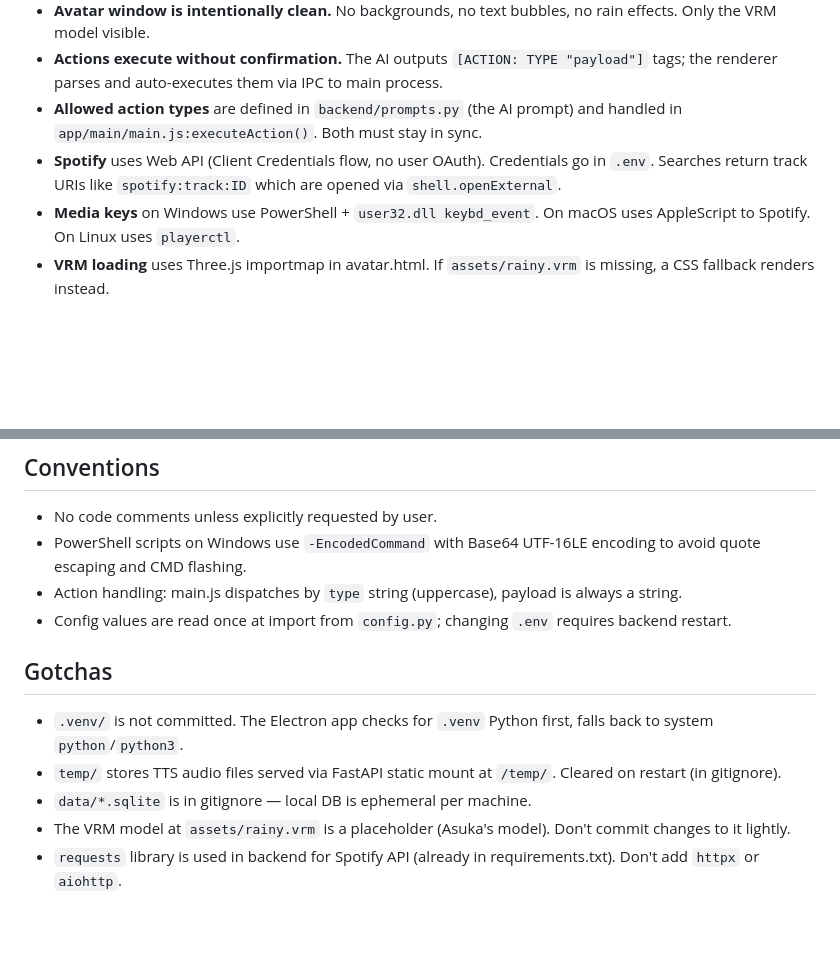
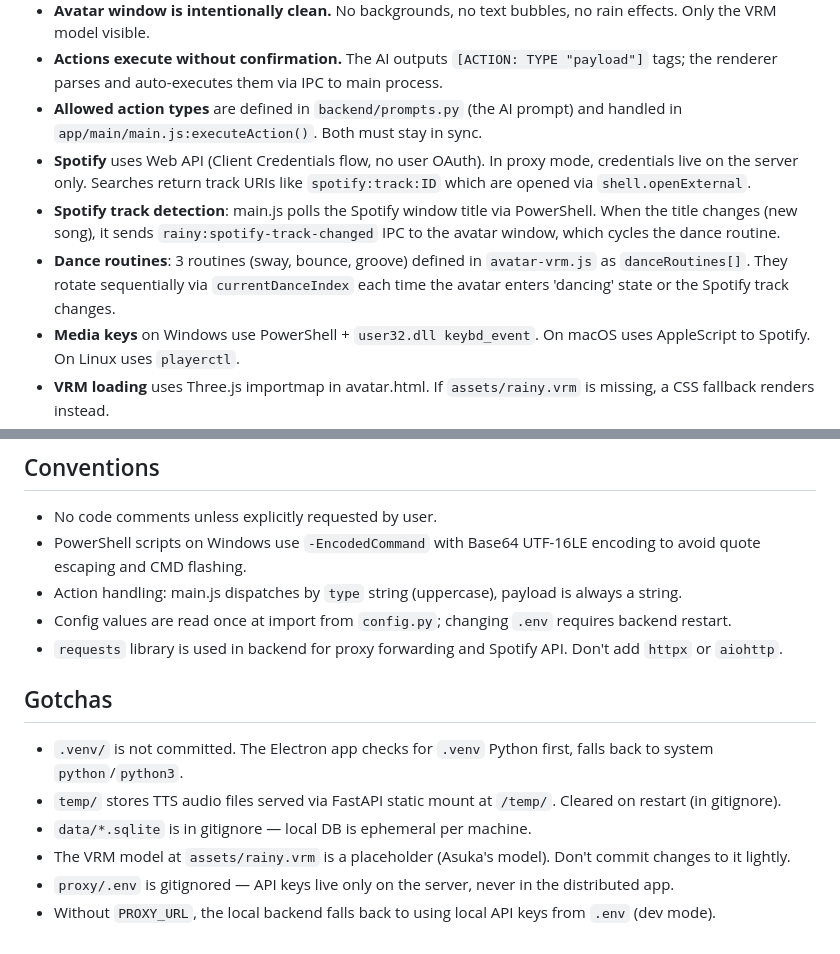
Before and after one commit to YojayDeHorta/rainy-lite, a Markdown page: AGENTS.md, 2 parts joined by grey strips. Drawn GitHub-style; blank space fills up the shorter version.

```diff
--- a/AGENTS.md
+++ b/AGENTS.md
@@ -59,7 +85,9 @@ assets/rainy.vrm       → VRM model file (currently a copy of Asuka's model)
 - **Avatar window is intentionally clean.** No backgrounds, no text bubbles, no rain effects. Only the VRM model visible.
 - **Actions execute without confirmation.** The AI outputs `[ACTION: TYPE "payload"]` tags; the renderer parses and auto-executes them via IPC to main process.
 - **Allowed action types** are defined in `backend/prompts.py` (the AI prompt) and handled in `app/main/main.js:executeAction()`. Both must stay in sync.
-- **Spotify** uses Web API (Client Credentials flow, no user OAuth). Credentials go in `.env`. Searches return track URIs like `spotify:track:ID` which are opened via `shell.openExternal`.
+- **Spotify** uses Web API (Client Credentials flow, no user OAuth). In proxy mode, credentials live on the server only. Searches return track URIs like `spotify:track:ID` which are opened via `shell.openExternal`.
+- **Spotify track detection**: main.js polls the Spotify window title via PowerShell. When the title changes (new song), it sends `rainy:spotify-track-changed` IPC to the avatar window, which cycles the dance routine.
+- **Dance routines**: 3 routines (sway, bounce, groove) defined in `avatar-vrm.js` as `danceRoutines[]`. They rotate sequentially via `currentDanceIndex` each time the avatar enters 'dancing' state or the Spotify track changes.
 - **Media keys** on Windows use PowerShell + `user32.dll keybd_event`. On macOS uses AppleScript to Spotify. On Linux uses `playerctl`.
 - **VRM loading** uses Three.js importmap in avatar.html. If `assets/rainy.vrm` is missing, a CSS fallback renders instead.
 - **Window dragging** is custom IPC-based (pointer events → `window:get-position`/`window:set-position`), not CSS `-webkit-app-region: drag`, because drag regions block pointer events needed for VRM interaction.
@@ -71,6 +99,7 @@ assets/rainy.vrm       → VRM model file (currently a copy of Asuka's model)
 - PowerShell scripts on Windows use `-EncodedCommand` with Base64 UTF-16LE encoding to avoid quote escaping and CMD flashing.
 - Action handling: main.js dispatches by `type` string (uppercase), payload is always a string.
 - Config values are read once at import from `config.py`; changing `.env` requires backend restart.
+- `requests` library is used in backend for proxy forwarding and Spotify API. Don't add `httpx` or `aiohttp`.
 
 ## Gotchas
 
@@ -78,4 +107,5 @@ assets/rainy.vrm       → VRM model file (currently a copy of Asuka's model)
 - `temp/` stores TTS audio files served via FastAPI static mount at `/temp/`. Cleared on restart (in gitignore).
 - `data/*.sqlite` is in gitignore — local DB is ephemeral per machine.
 - The VRM model at `assets/rainy.vrm` is a placeholder (Asuka's model). Don't commit changes to it lightly.
-- `requests` library is used in backend for Spotify API (already in requirements.txt). Don't add `httpx` or `aiohttp`.
+- `proxy/.env` is gitignored — API keys live only on the server, never in the distributed app.
+- Without `PROXY_URL`, the local backend falls back to using local API keys from `.env` (dev mode).
```
Also changed, not shown: other parts of AGENTS.md (+40 -14 lines).
